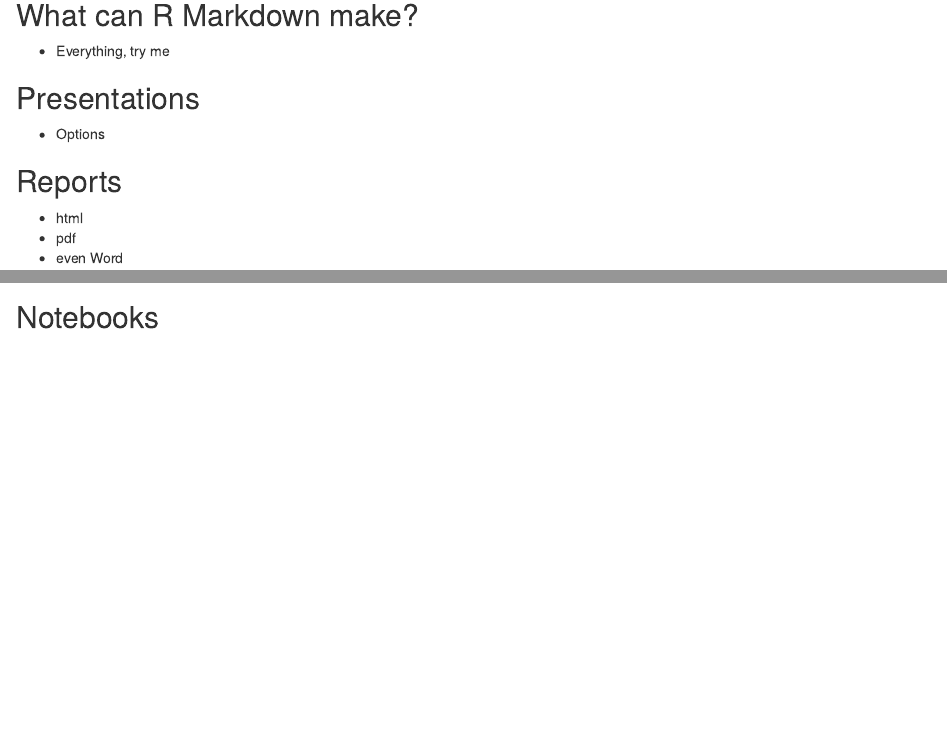
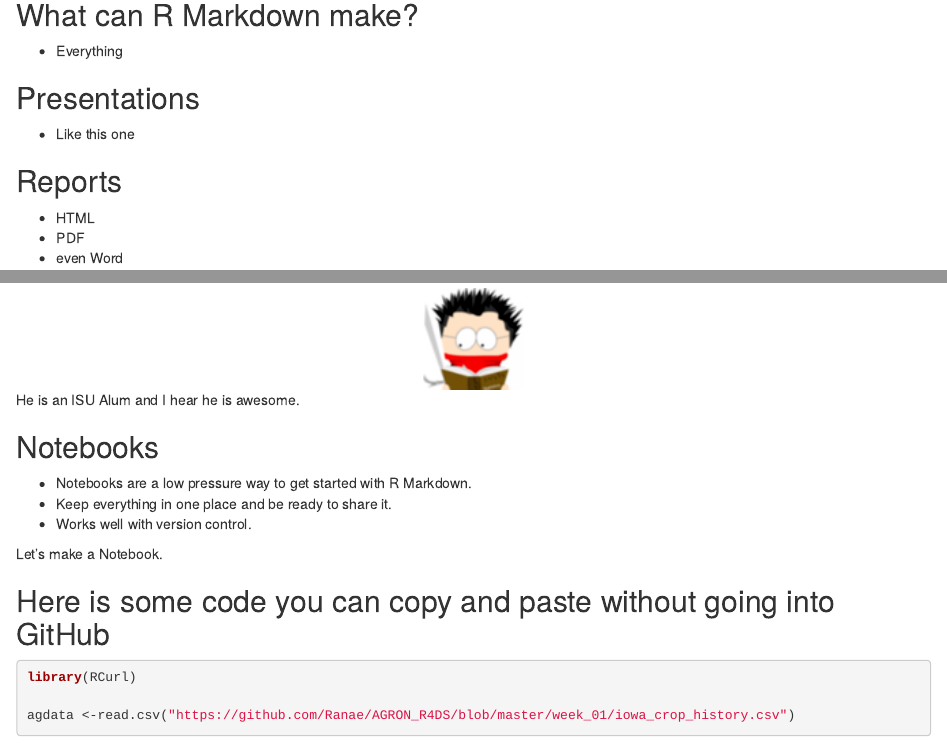
Before and after one commit to Rgronomists/RMarkdown, an R Markdown document (general_R_markdown/general_rmarkdown.Rmd): the page in a window 1100 px wide, from 1000 px down, and a second part further down, joined at a grey line. Rendered offline with R 4.5, knitr and Pandoc, with nearby package versions; the code chunks are not run, so their results and figures are left out; drawn as R Markdown's standard HTML page in place of the format the file asks for.

Commit message:
Almost complete slides

````diff
--- a/general_R_markdown/general_rmarkdown.Rmd
+++ b/general_R_markdown/general_rmarkdown.Rmd
@@ -22,14 +22,14 @@
 <center><img src="images/eyes.gif" width="400px"/></center>
 
 ## What can R Markdown make?
-* Everything, try me
+* Everything
 
 ## Presentations
-* Options
+* Like this one
 
 ## Reports
-* html
-* pdf
+* HTML
+* PDF
 * even Word
 
 ## Journal Articles
@@ -61,6 +61,20 @@
 
 <center><img src="images/yihui.png" width="100px"/></center>
 
+He is an ISU Alum and I hear he is awesome.
 
 
 ## Notebooks
+* Notebooks are a low pressure way to get started with R Markdown.
+* Keep everything in one place and be ready to share it.
+* Works well with version control.
+
+Let's make a Notebook.
+
+## Here is some code you can copy and paste without going into GitHub
+
+```{r message=FALSE, warning=FALSE}
+library(RCurl)
+
+agdata <-read.csv("https://github.com/Ranae/AGRON_R4DS/blob/master/week_01/iowa_crop_history.csv")
+```
````
Also changed, not shown: general_R_markdown/general_rmarkdown.html, general_R_markdown/general_rmarkdown.Rmd (10 more changed lines).
